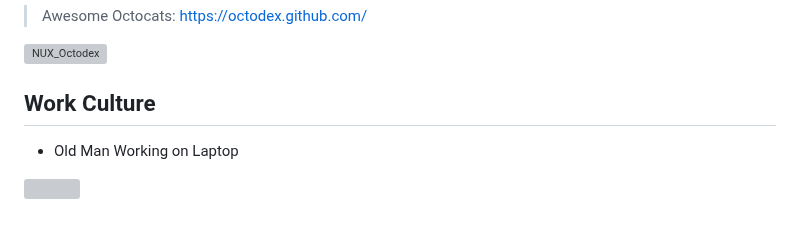
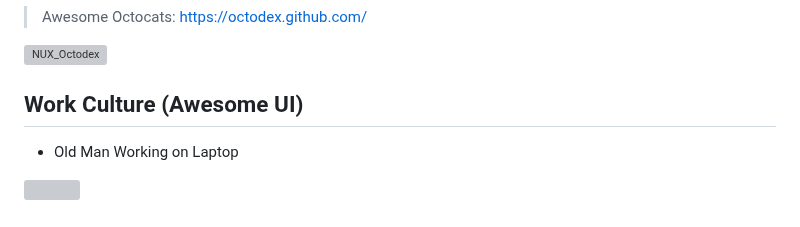
Before and after one commit to Anmol-Baranwal/Cool-GIFs-For-GitHub, a Markdown page: README.md, the part around one of its changes. Drawn GitHub-style; grey boxes are pictures that could not be loaded.

```diff
--- a/README.md
+++ b/README.md
@@ -62,7 +62,7 @@
 <!--- -- Work Culture -------------------------------------------------------------------------------------------------------------------------------------- -->
 <!--- ------------------------------------------------------------------------------------------------------------------------------------------------------ -->
 
-## Work Culture
+## Work Culture (Awesome UI)
 
 - Old Man Working on Laptop
 <img src="https://user-images.githubusercontent.com/74038190/212746035-d5c61762-973c-44c0-aec7-887f3b7690e3.gif" width="200">
```
Also changed, not shown: other parts of README.md (+5 -0 lines).
